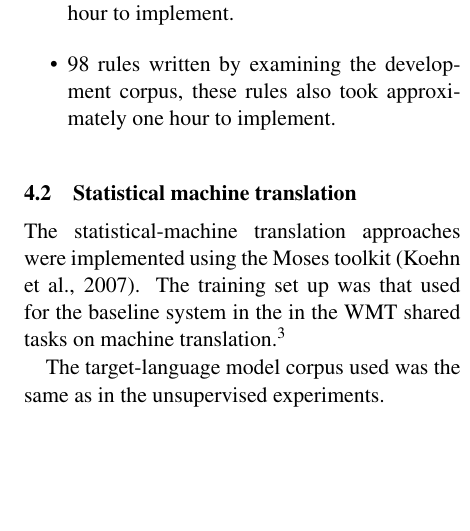
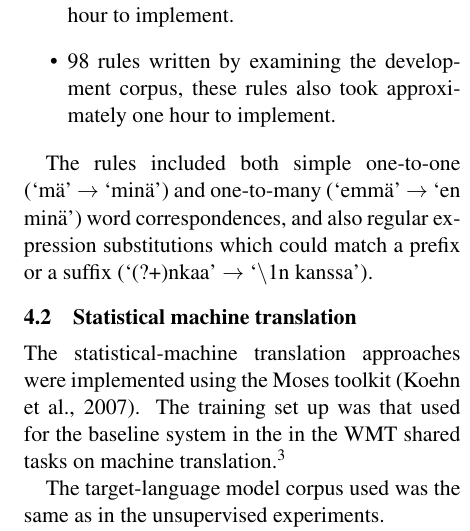
Before and after one commit to apertium/papers, a LaTeX paper (finnormal-nodalida-2015/finnormal2015.tex): part of one column of page 3 of 5, cut so that both start at the same text, the shorter picture padded with empty space. Compiled offline with pdfLaTeX.

Commit message:
more text
git-svn-id: https://svn.code.sf.net/p/apertium/svn/branches/papers/@58594 72bbbca6-d526-0410-a7d9-f06f51895060

```diff
--- a/finnormal-nodalida-2015/finnormal2015.tex
+++ b/finnormal-nodalida-2015/finnormal2015.tex
@@ -206,6 +206,9 @@ We developed two sets of rules for the unsupervised normalisation approach:
     took approximately one hour to implement.
 \end{itemize}
 
+The rules included both simple one-to-one (`m\"{a}' $\rightarrow$ `min\"{a}') and one-to-many (`emm\"{a}' $\rightarrow$ `en min\"{a}') word correspondences,
+and also regular expression substitutions which could match a prefix or a suffix (`(?+)nkaa' $\rightarrow$ `\textbackslash1n kanssa').
+
 \begin{table*}
   \centering
   \begin{tabular}{|lrl|l|}
```
